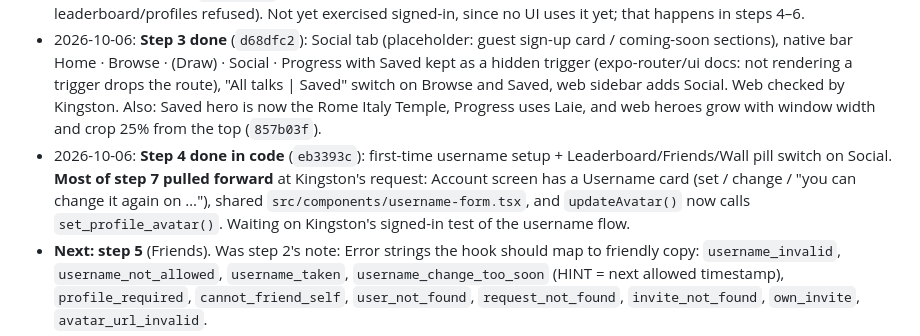
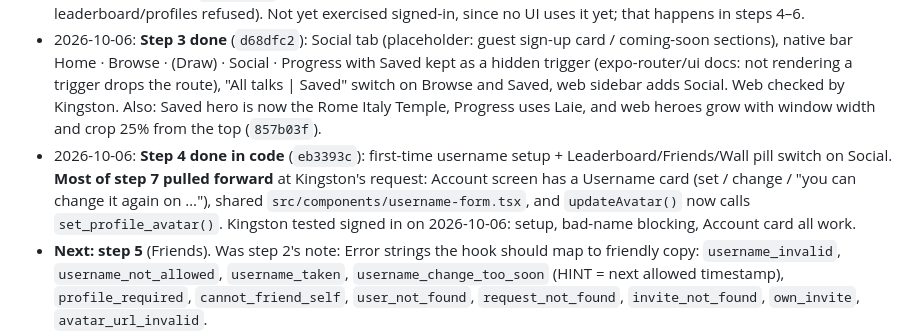
Before and after one commit to kingstonmatua/general-conference-talk-picker, a Markdown page: SOCIAL_PLAN.md, the part around the change. Rendered like a GitHub page.

Commit message:
Record username flow as tested
Co-Authored-By: Claude Opus 5.5 <noreply@anthropic.com>

```diff
--- a/SOCIAL_PLAN.md
+++ b/SOCIAL_PLAN.md
@@ -62,7 +62,7 @@ Branch: `feature/social` (off `v2`). Written 2026-10-05. Every decision below wa
 - 2026-10-05: plan written (`51b240c`). **Step 1 done in code** (`0ea11cb`): `supabase/social.sql`, tested in PGlite (52 behavior + 19 RLS/grant checks passed). **Run in the real Supabase project on 2026-10-06** (after renaming the table to `social_profiles`, `d023114`). Success.
 - 2026-10-06: **Step 2 done**: `src/hooks/use-social.tsx` (`SocialProvider` in `_layout.tsx`, inside `TalkStatusProvider`). Exposes profile/needsProfile/nextUsernameChangeAt, friends + incoming/outgoing requests, search, friend actions, invite links (`https://gctalkpicker.app/invite/<token>`), leaderboard (loaded on demand via `refreshLeaderboard`). Every action returns `{ error }` already turned into friendly copy. tsc clean; live guest probes OK (invite lookup works, leaderboard/profiles refused). Not yet exercised signed-in, since no UI uses it yet; that happens in steps 4–6.
 - 2026-10-06: **Step 3 done** (`d68dfc2`): Social tab (placeholder: guest sign-up card / coming-soon sections), native bar Home · Browse · (Draw) · Social · Progress with Saved kept as a hidden trigger (expo-router/ui docs: not rendering a trigger drops the route), "All talks | Saved" switch on Browse and Saved, web sidebar adds Social. Web checked by Kingston. Also: Saved hero is now the Rome Italy Temple, Progress uses Laie, and web heroes grow with window width and crop 25% from the top (`857b03f`).
-- 2026-10-06: **Step 4 done in code** (`eb3393c`): first-time username setup + Leaderboard/Friends/Wall pill switch on Social. **Most of step 7 pulled forward** at Kingston's request: Account screen has a Username card (set / change / "you can change it again on …"), shared `src/components/username-form.tsx`, and `updateAvatar()` now calls `set_profile_avatar()`. Waiting on Kingston's signed-in test of the username flow.
+- 2026-10-06: **Step 4 done in code** (`eb3393c`): first-time username setup + Leaderboard/Friends/Wall pill switch on Social. **Most of step 7 pulled forward** at Kingston's request: Account screen has a Username card (set / change / "you can change it again on …"), shared `src/components/username-form.tsx`, and `updateAvatar()` now calls `set_profile_avatar()`. Kingston tested signed in on 2026-10-06: setup, bad-name blocking, Account card all work.
 - **Next: step 5** (Friends). Was step 2's note: Error strings the hook should map to friendly copy: `username_invalid`, `username_not_allowed`, `username_taken`, `username_change_too_soon` (HINT = next allowed timestamp), `profile_required`, `cannot_friend_self`, `user_not_found`, `request_not_found`, `invite_not_found`, `own_invite`, `avatar_url_invalid`.
 - Also: `updateAvatar()` in `use-auth.tsx` must call `set_profile_avatar(url)` after uploading (step 7).
 - App Store build 1.0.0 (5) was approved and is live on the App Store (2026-10-06). Social Update 1 will need a version bump (e.g. 1.1.0) when it ships.
```
